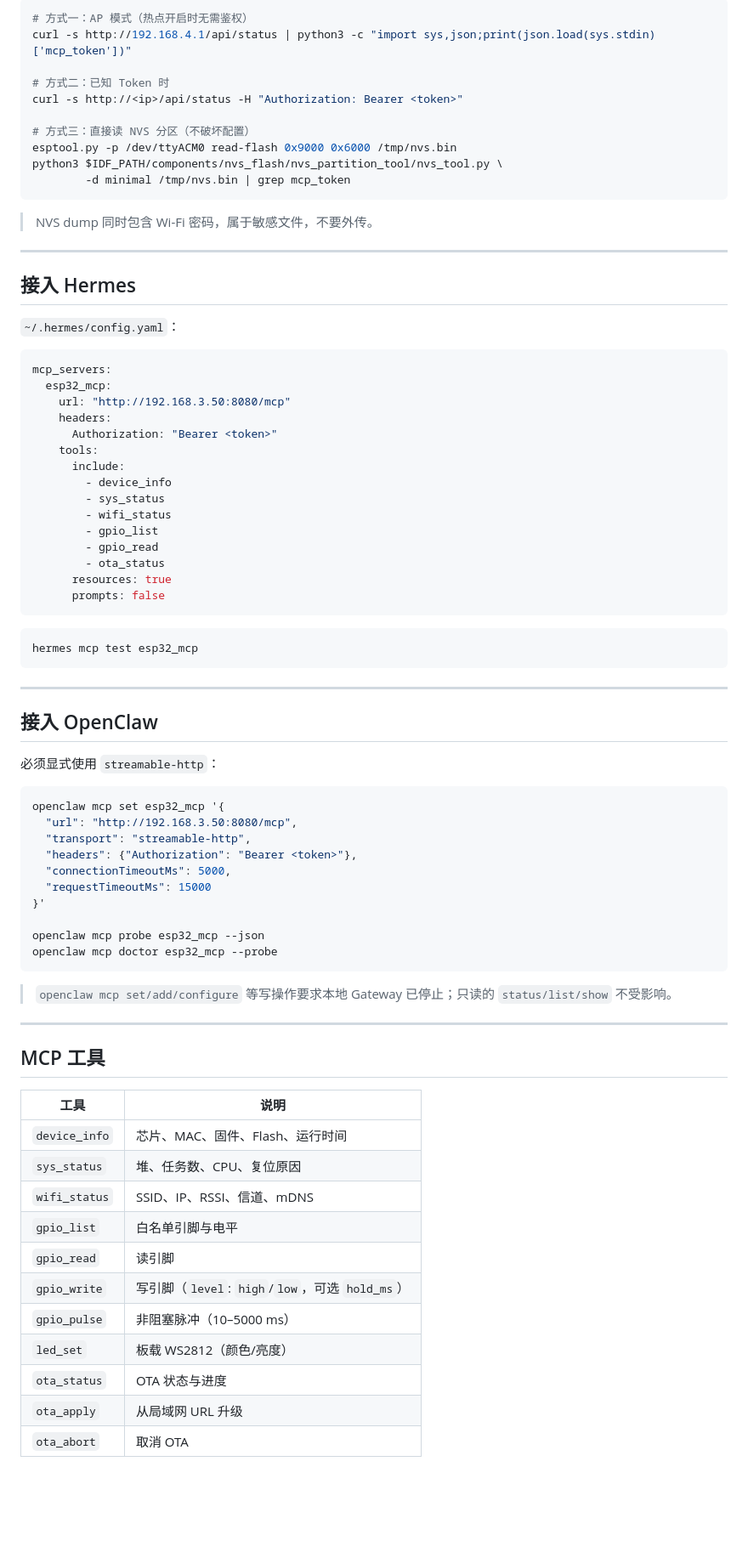
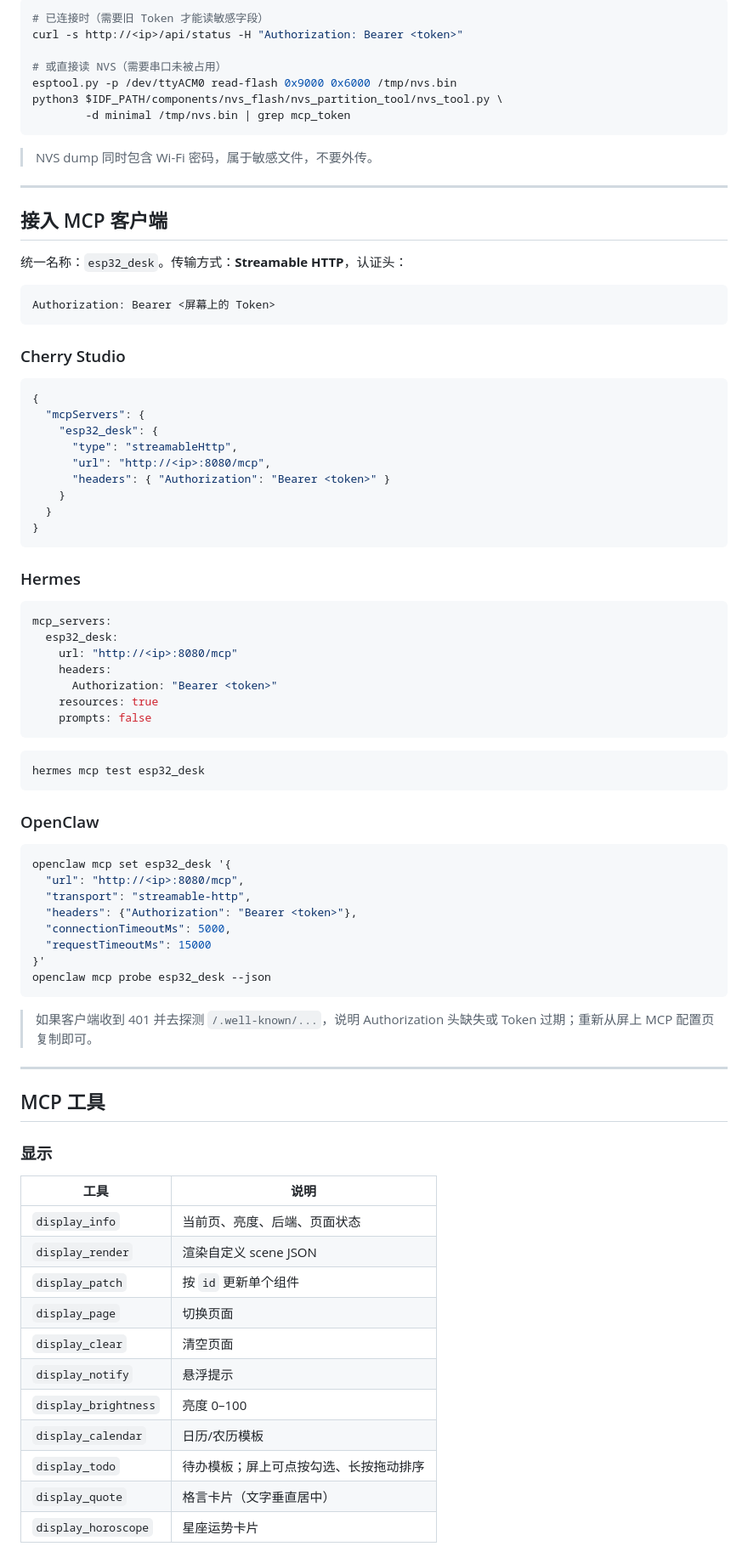
Before and after one commit to AdolphNB/esp32_mcp, a Markdown page: README.md, the part around one of its changes. Shown at 85% size. Rendered like a GitHub page; blank space fills up the shorter version.

````diff
--- a/README.md
+++ b/README.md
@@ -119,12 +106,9 @@ Token 只在生成时完整打印到配网页面，串口日志仅有后 4 位
 
 ```bash
-# 方式一：AP 模式（热点开启时无需鉴权）
-curl -s http://192.168.4.1/api/status | python3 -c "import sys,json;print(json.load(sys.stdin)['mcp_token'])"
-
-# 方式二：已知 Token 时
+# 已连接时（需要旧 Token 才能读敏感字段）
 curl -s http://<ip>/api/status -H "Authorization: Bearer <token>"
 
-# 方式三：直接读 NVS 分区（不破坏配置）
+# 或直接读 NVS（需要串口未被占用）
 esptool.py -p /dev/ttyACM0 read-flash 0x9000 0x6000 /tmp/nvs.bin
 python3 $IDF_PATH/components/nvs_flash/nvs_partition_tool/nvs_tool.py \
         -d minimal /tmp/nvs.bin | grep mcp_token
@@ -132,71 +116,78 @@ python3 $IDF_PATH/components/nvs_flash/nvs_partition_tool/nvs_tool.py \
 
 > NVS dump 同时包含 Wi-Fi 密码，属于敏感文件，不要外传。
 
-
 ---
 
-## 接入 Hermes
+## 接入 MCP 客户端
 
-`~/.hermes/config.yaml`：
+统一名称：`esp32_desk`。传输方式：**Streamable HTTP**，认证头：
+
+```text
+Authorization: Bearer <屏幕上的 Token>
+```
+
+### Cherry Studio
+
+```json
+{
+  "mcpServers": {
+    "esp32_desk": {
+      "type": "streamableHttp",
+      "url": "http://<ip>:8080/mcp",
+      "headers": { "Authorization": "Bearer <token>" }
+    }
+  }
+}
+```
+
+### Hermes
 
 ```yaml
 mcp_servers:
-  esp32_mcp:
-    url: "http://192.168.3.50:8080/mcp"
+  esp32_desk:
+    url: "http://<ip>:8080/mcp"
     headers:
       Authorization: "Bearer <token>"
-    tools:
-      include:
-        - device_info
-        - sys_status
-        - wifi_status
-        - gpio_list
-        - gpio_read
-        - ota_status
-      resources: true
-      prompts: false
+    resources: true
+    prompts: false
 ```
 
 ```bash
-hermes mcp test esp32_mcp
+hermes mcp test esp32_desk
 ```
 
----
-
-## 接入 OpenClaw
-
-必须显式使用 `streamable-http`：
+### OpenClaw
 
 ```bash
-openclaw mcp set esp32_mcp '{
-  "url": "http://192.168.3.50:8080/mcp",
+openclaw mcp set esp32_desk '{
+  "url": "http://<ip>:8080/mcp",
   "transport": "streamable-http",
   "headers": {"Authorization": "Bearer <token>"},
   "connectionTimeoutMs": 5000,
   "requestTimeoutMs": 15000
 }'
-
-openclaw mcp probe esp32_mcp --json
-openclaw mcp doctor esp32_mcp --probe
+openclaw mcp probe esp32_desk --json
 ```
 
-> `openclaw mcp set/add/configure` 等写操作要求本地 Gateway 已停止；只读的 `status/list/show` 不受影响。
+> 如果客户端收到 401 并去探测 `/.well-known/...`，说明 Authorization 头缺失或 Token 过期；重新从屏上 MCP 配置页复制即可。
 
 ---
 
 ## MCP 工具
 
+### 显示
+
 | 工具 | 说明 |
 | --- | --- |
-| `device_info` | 芯片、MAC、固件、Flash、运行时间 |
-| `sys_status` | 堆、任务数、CPU、复位原因 |
-| `wifi_status` | SSID、IP、RSSI、信道、mDNS |
-| `gpio_list` | 白名单引脚与电平 |
-| `gpio_read` | 读引脚 |
-| `gpio_write` | 写引脚（`level`: `high`/`low`，可选 `hold_ms`） |
-| `gpio_pulse` | 非阻塞脉冲（10–5000 ms） |
-| `led_set` | 板载 WS2812（颜色/亮度） |
-| `ota_status` | OTA 状态与进度 |
-| `ota_apply` | 从局域网 URL 升级 |
-| `ota_abort` | 取消 OTA |
+| `display_info` | 当前页、亮度、后端、页面状态 |
+| `display_render` | 渲染自定义 scene JSON |
+| `display_patch` | 按 `id` 更新单个组件 |
+| `display_page` | 切换页面 |
+| `display_clear` | 清空页面 |
+| `display_notify` | 悬浮提示 |
+| `display_brightness` | 亮度 0–100 |
+| `display_calendar` | 日历/农历模板 |
+| `display_todo` | 待办模板；屏上可点按勾选、长按拖动排序 |
+| `display_quote` | 格言卡片（文字垂直居中） |
+| `display_horoscope` | 星座运势卡片 |
 
````
Also changed, not shown: other parts of README.md (+129 -171 lines), docs/README-BRANCHES.md (added, +60 -0 lines).
